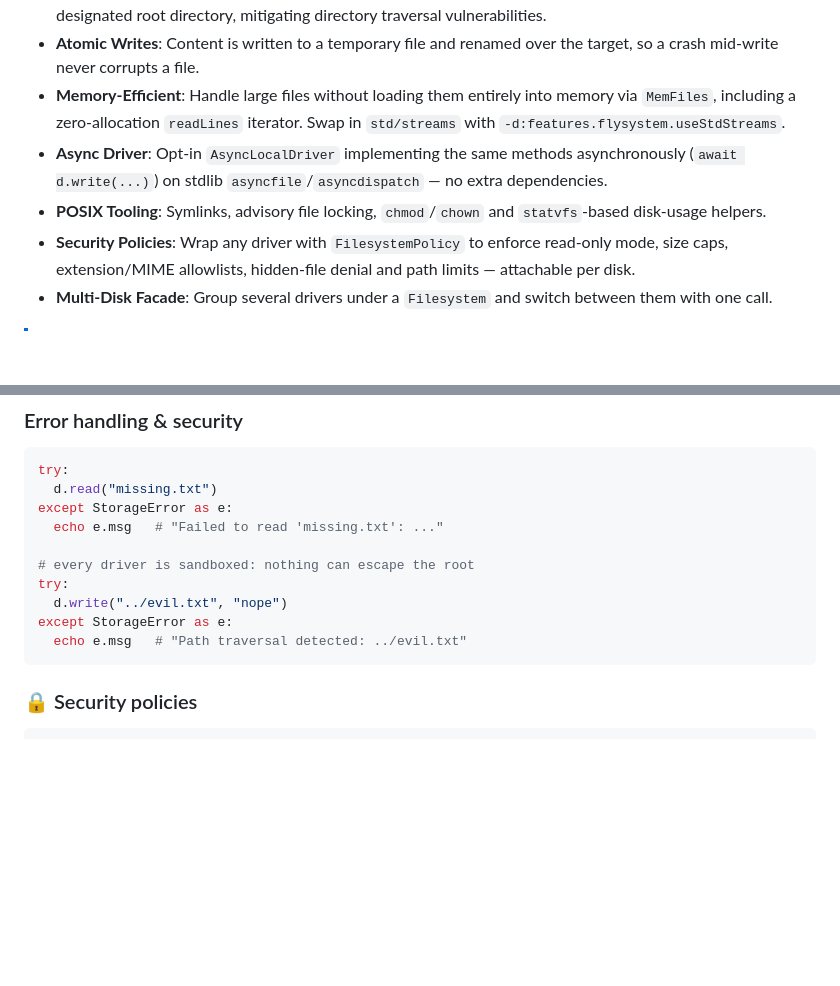
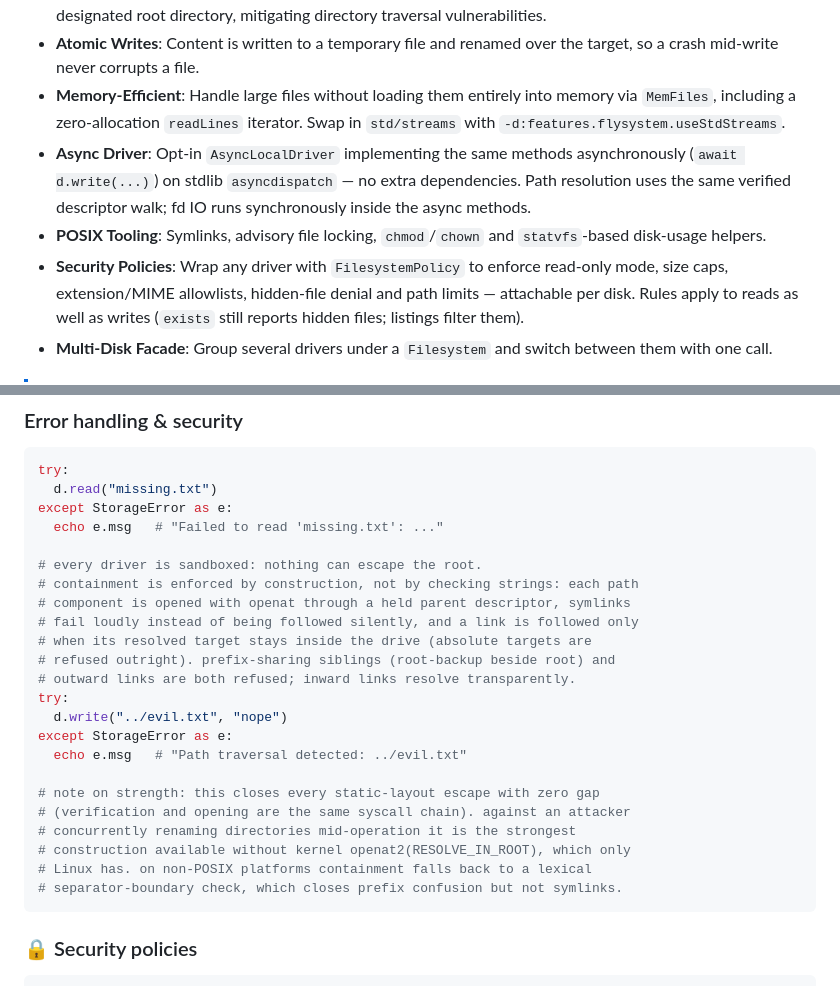
Before and after one commit to openpeeps/flysystem, a Markdown page: README.md, 2 parts joined by grey strips. GitHub-like rendering; blank space fills up the shorter version.

Commit message:
flysystem: document sandbox guarantees and read-side policy
State how containment actually works (descriptor walk, no string-gap),
its honesty bounds (concurrent renames, non-POSIX fallback), and that
policy rules now apply to reads.

````diff
--- a/README.md
+++ b/README.md
@@ -18,9 +18,9 @@
 - **Preventing Directory Traversal**: All file operations are securely sandboxed to prevent access outside the designated root directory, mitigating directory traversal vulnerabilities.
 - **Atomic Writes**: Content is written to a temporary file and renamed over the target, so a crash mid-write never corrupts a file.
 - **Memory-Efficient**: Handle large files without loading them entirely into memory via `MemFiles`, including a zero-allocation `readLines` iterator. Swap in `std/streams` with `-d:features.flysystem.useStdStreams`.
-- **Async Driver**: Opt-in `AsyncLocalDriver` implementing the same methods asynchronously (`await d.write(...)`) on stdlib `asyncfile`/`asyncdispatch` — no extra dependencies.
+- **Async Driver**: Opt-in `AsyncLocalDriver` implementing the same methods asynchronously (`await d.write(...)`) on stdlib `asyncdispatch` — no extra dependencies. Path resolution uses the same verified descriptor walk; fd IO runs synchronously inside the async methods.
 - **POSIX Tooling**: Symlinks, advisory file locking, `chmod`/`chown` and `statvfs`-based disk-usage helpers.
-- **Security Policies**: Wrap any driver with `FilesystemPolicy` to enforce read-only mode, size caps, extension/MIME allowlists, hidden-file denial and path limits — attachable per disk.
+- **Security Policies**: Wrap any driver with `FilesystemPolicy` to enforce read-only mode, size caps, extension/MIME allowlists, hidden-file denial and path limits — attachable per disk. Rules apply to reads as well as writes (`exists` still reports hidden files; listings filter them).
 - **Multi-Disk Facade**: Group several drivers under a `Filesystem` and switch between them with one call.
 
 > [!NOTE]
@@ -218,11 +218,24 @@ try:
 except StorageError as e:
   echo e.msg   # "Failed to read 'missing.txt': ..."
 
-# every driver is sandboxed: nothing can escape the root
+# every driver is sandboxed: nothing can escape the root.
+# containment is enforced by construction, not by checking strings: each path
+# component is opened with openat through a held parent descriptor, symlinks
+# fail loudly instead of being followed silently, and a link is followed only
+# when its resolved target stays inside the drive (absolute targets are
+# refused outright). prefix-sharing siblings (root-backup beside root) and
+# outward links are both refused; inward links resolve transparently.
 try:
   d.write("../evil.txt", "nope")
 except StorageError as e:
   echo e.msg   # "Path traversal detected: ../evil.txt"
+
+# note on strength: this closes every static-layout escape with zero gap
+# (verification and opening are the same syscall chain). against an attacker
+# concurrently renaming directories mid-operation it is the strongest
+# construction available without kernel openat2(RESOLVE_IN_ROOT), which only
+# Linux has. on non-POSIX platforms containment falls back to a lexical
+# separator-boundary check, which closes prefix confusion but not symlinks.
 ```
 
 ### 🔒 Security policies
````
